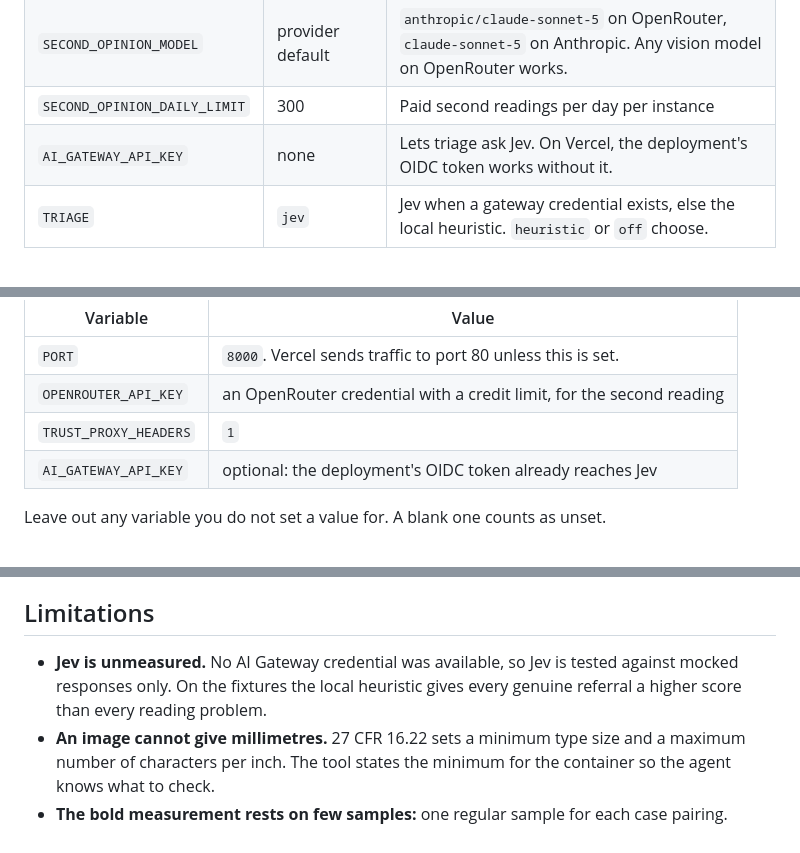
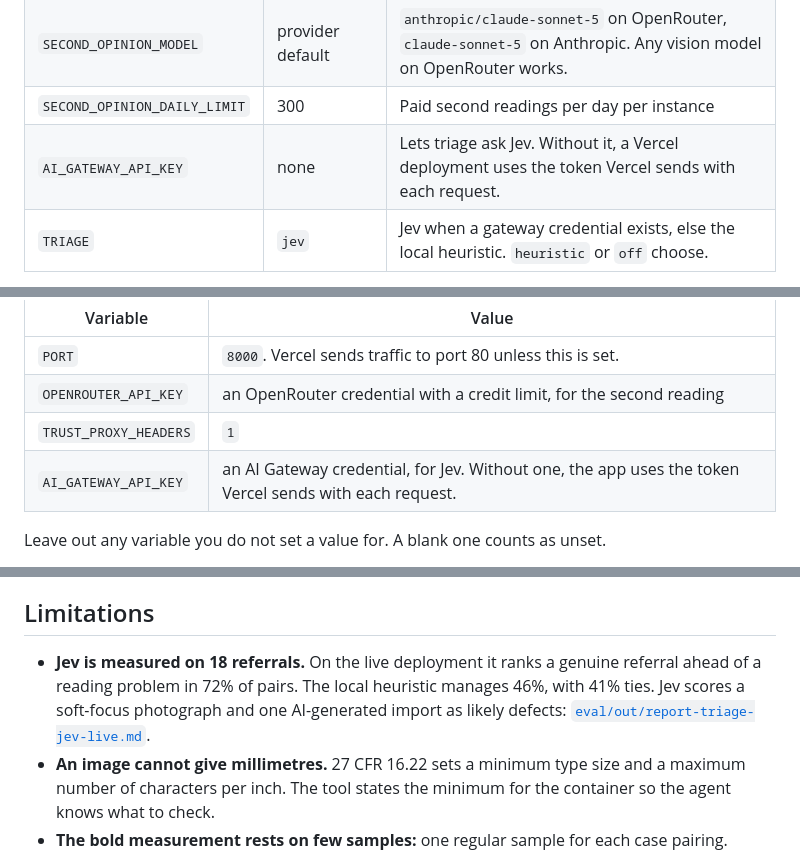
Before and after one commit to sheldon904/ttb-label-verifier, a Markdown page: README.md, 3 parts joined by grey strips. Rendered like a GitHub page.

```diff
--- a/README.md
+++ b/README.md
@@ -212,7 +212,7 @@ the committed evaluation set never changes under you.
 | `SECOND_OPINION` | `auto` | `auto` uses OpenRouter, then Anthropic, whichever credential is set. `openrouter`, `anthropic` or `off` choose. |
 | `SECOND_OPINION_MODEL` | provider default | `anthropic/claude-sonnet-5` on OpenRouter, `claude-sonnet-5` on Anthropic. Any vision model on OpenRouter works. |
 | `SECOND_OPINION_DAILY_LIMIT` | 300 | Paid second readings per day per instance |
-| `AI_GATEWAY_API_KEY` | none | Lets triage ask Jev. On Vercel, the deployment's OIDC token works without it. |
+| `AI_GATEWAY_API_KEY` | none | Lets triage ask Jev. Without it, a Vercel deployment uses the token Vercel sends with each request. |
 | `TRIAGE` | `jev` | Jev when a gateway credential exists, else the local heuristic. `heuristic` or `off` choose. |
 
 The page footer states which model features are on. The evaluation calls no paid model
@@ -231,7 +231,7 @@ new project, set these variables and deploy:
 | `PORT` | `8000`. Vercel sends traffic to port 80 unless this is set. |
 | `OPENROUTER_API_KEY` | an OpenRouter credential with a credit limit, for the second reading |
 | `TRUST_PROXY_HEADERS` | `1` |
-| `AI_GATEWAY_API_KEY` | optional: the deployment's OIDC token already reaches Jev |
+| `AI_GATEWAY_API_KEY` | an AI Gateway credential, for Jev. Without one, the app uses the token Vercel sends with each request. |
 
 Leave out any variable you do not set a value for. A blank one counts as unset.
 
@@ -279,9 +279,10 @@ readings of it:
 
 ## Limitations
 
-- **Jev is unmeasured.** No AI Gateway credential was available, so Jev is tested
-  against mocked responses only. On the fixtures the local heuristic gives every
-  genuine referral a higher score than every reading problem.
+- **Jev is measured on 18 referrals.** On the live deployment it ranks a genuine referral
+  ahead of a reading problem in 72% of pairs. The local heuristic manages 46%, with 41%
+  ties. Jev scores a soft-focus photograph and one AI-generated import as likely
+  defects: [`eval/out/report-triage-jev-live.md`](eval/out/report-triage-jev-live.md).
 - **An image cannot give millimetres.** 27 CFR 16.22 sets a minimum type size and a
   maximum number of characters per inch. The tool states the minimum for the container
   so the agent knows what to check.
```
Also changed, not shown: docs/DECISIONS.md (+6 -5 lines), eval/out/report-triage-jev-live.md (added, +28 -0 lines).
